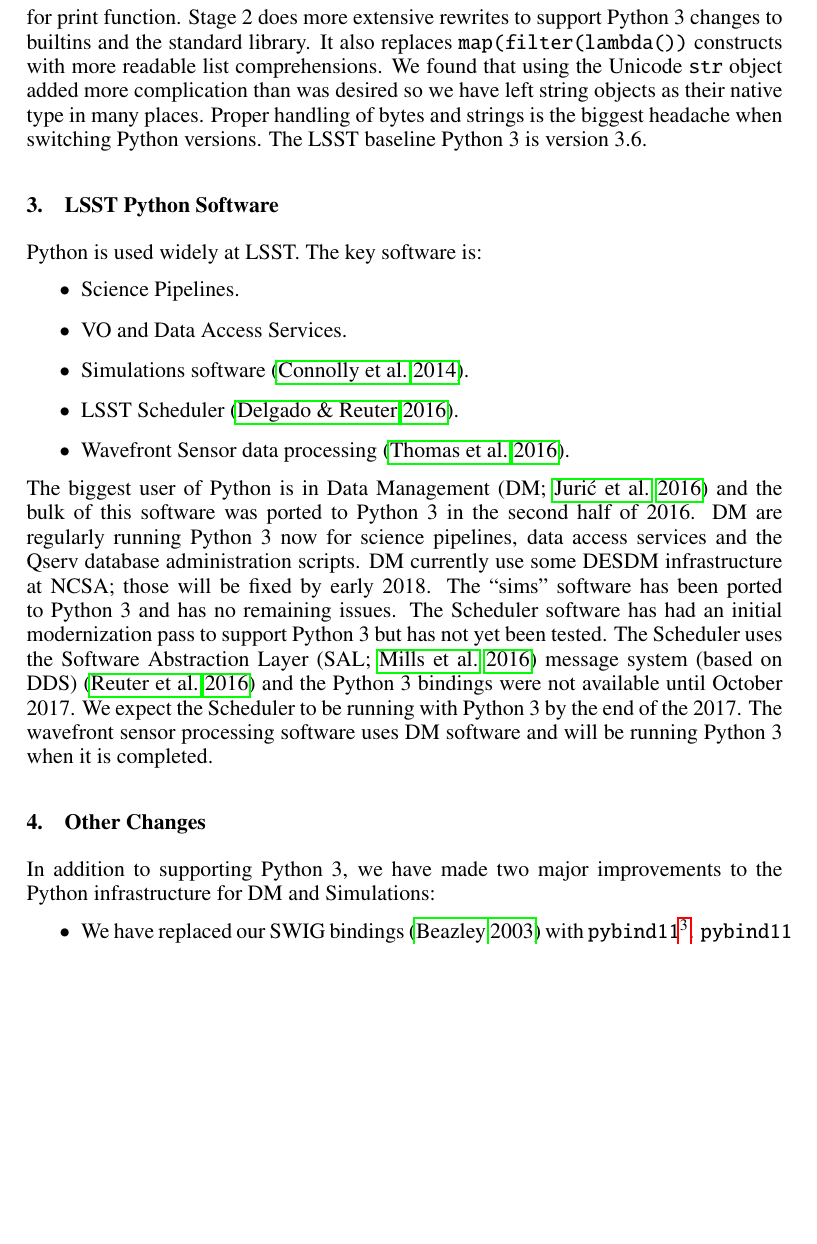
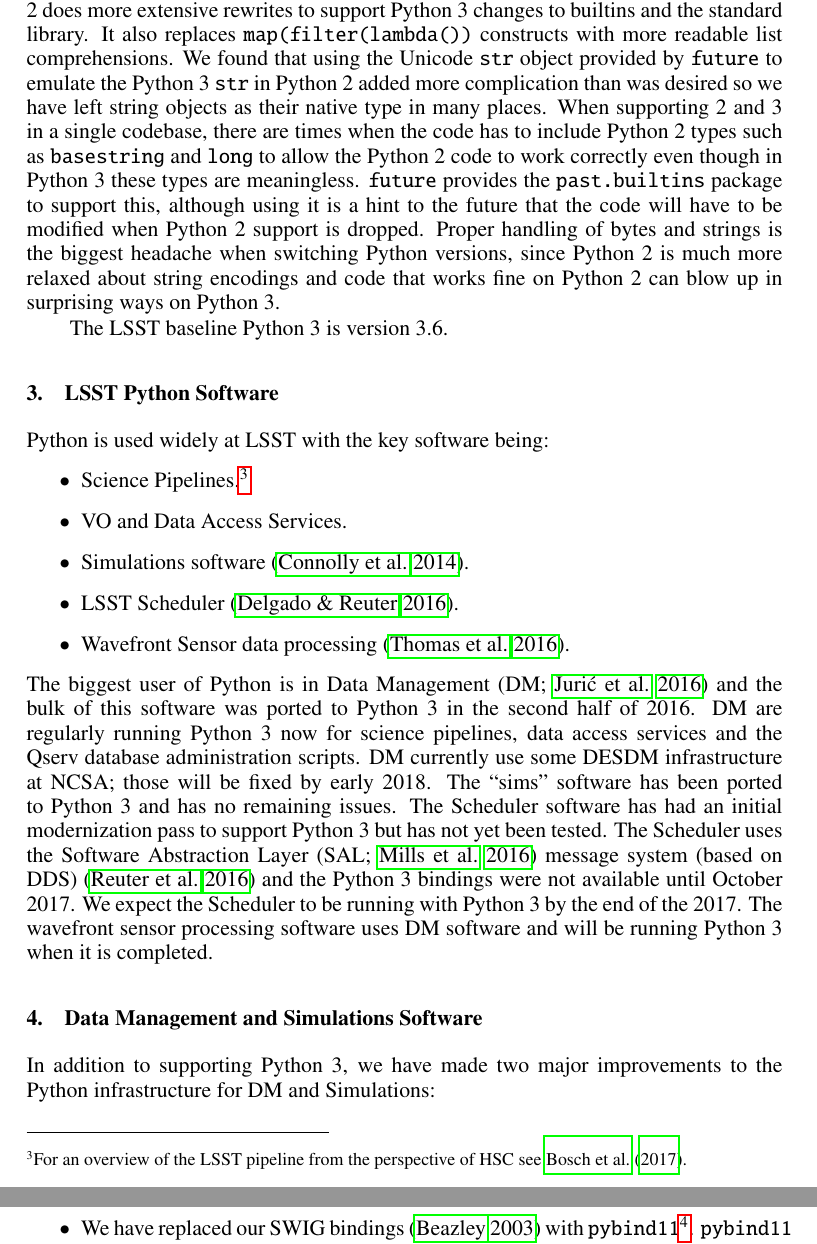
Before and after one commit to timj/adass27-lsst-py3, a LaTeX paper (P9350.tex): part of page 2 of 4 before the commit and two parts of pages 2 and 3 of 4 after it, the two joined at a grey line, cut so that both start at the same text, the shorter picture padded with empty space. Compiled offline with pdfLaTeX.

Commit message:
More cleanups

```diff
--- a/P9350.tex
+++ b/P9350.tex
@@ -76,15 +76,18 @@
 Stage 1 modernizes code to use Python 2.7 constructs such as modern exception catching, checking if a key is in a dict using \verb|in| rather than \verb|has_key|, and use of \verb|__future__| for print function.
 Stage 2 does more extensive rewrites to support Python 3 changes to builtins and the standard library.
 It also replaces \verb|map(filter(lambda())| constructs with more readable list comprehensions.
-We found that using the Unicode \verb|str| object added more complication than was desired so we have left string objects as their native type in many places.
-Proper handling of bytes and strings is the biggest headache when switching Python versions.
+We found that using the Unicode \verb|str| object provided by \verb|future| to emulate the Python 3 \verb|str| in Python 2 added more complication than was desired so we have left string objects as their native type in many places.
+When supporting 2 and 3 in a single codebase, there are times when the code has to include Python 2 types such as \texttt{basestring} and \texttt{long} to allow the Python 2 code to work correctly even though in Python 3 these types are meaningless.
+\verb|future| provides the \texttt{past.builtins} package to support this, although using it is a hint to the future that the code will have to be modified when Python 2 support is dropped.
+Proper handling of bytes and strings is the biggest headache when switching Python versions, since Python 2 is much more relaxed about string encodings and code that works fine on Python 2 can blow up in surprising ways on Python 3.
+
 The LSST baseline Python 3 is version 3.6.
 
 \section{LSST Python Software}
 
-Python is used widely at LSST. The key software is:
+Python is used widely at LSST with the key software being:
 \begin{itemize}
-\item Science Pipelines.
+\item Science Pipelines.\footnote{For an overview of the LSST pipeline from the perspective of HSC see \citet{2017arXiv170506766B}.}
 \item VO and Data Access Services.
 \item Simulations software \citep{2014SPIE.9150E..14C}.
 \item LSST Scheduler \citep{2016SPIE.9910E..13D}.
@@ -99,8 +102,7 @@
 We expect the Scheduler to be running with Python 3 by the end of the 2017.
 The wavefront sensor processing software uses DM software and will be running Python 3 when it is completed.
 
-\section{Other Changes}
-
+\section{Data Management and Simulations Software}
 
 In addition to supporting Python 3, we have made two major improvements to the Python infrastructure for DM and Simulations:
 \begin{itemize}
```
Also changed, not shown: P9350.bib (+15 -0 lines), P9350.tex (18 more changed lines).
